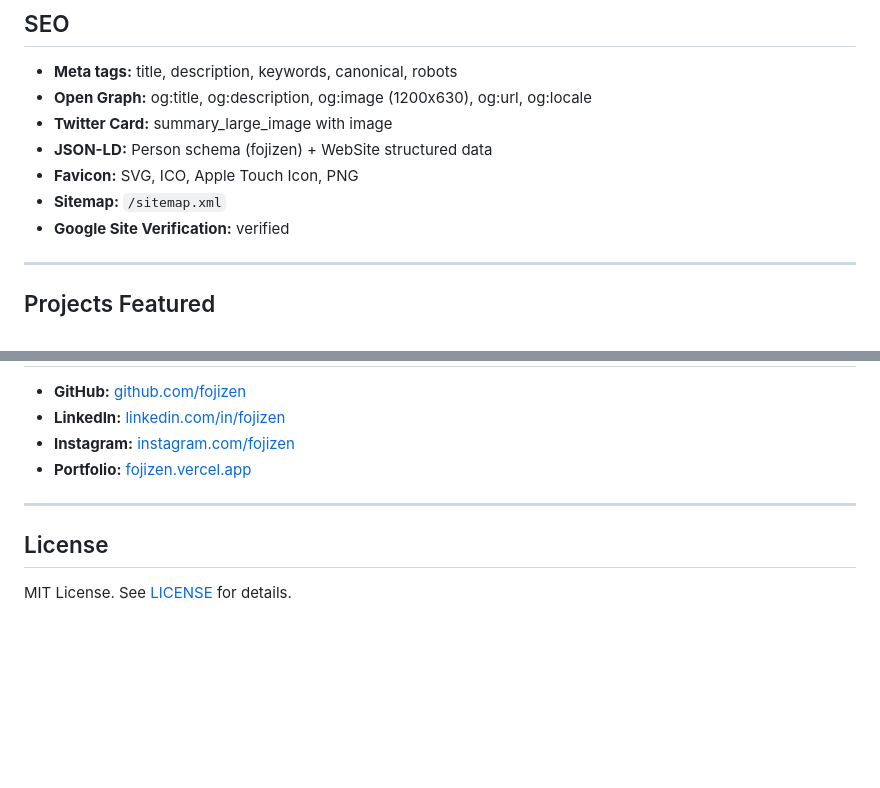
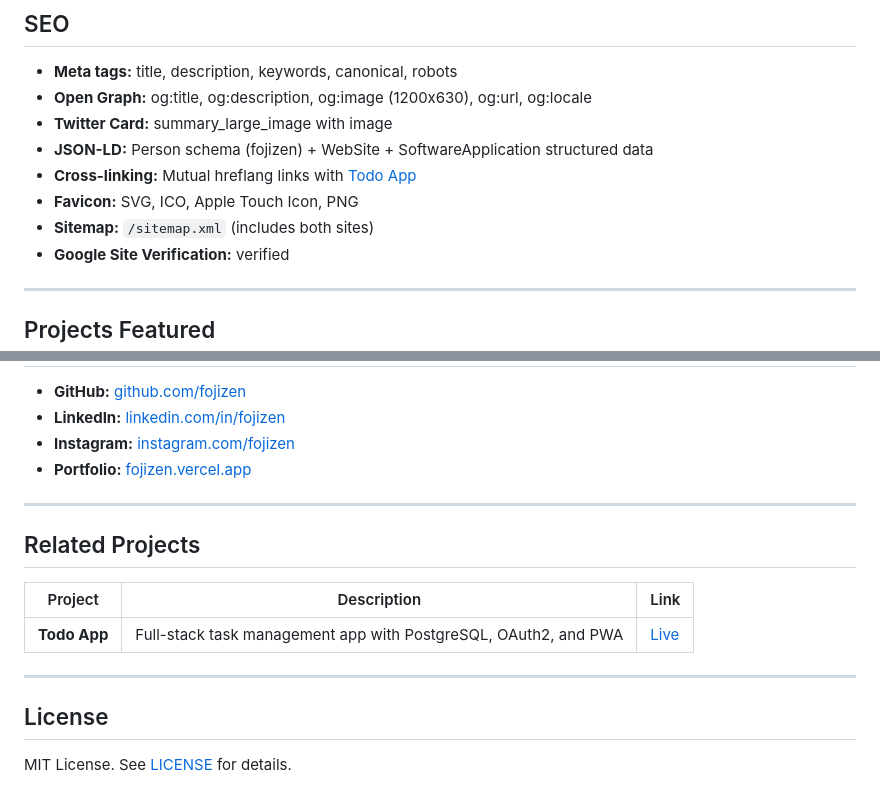
Before and after one commit to fojizen/fojizen-portfolio, a Markdown page: README.md, 2 parts joined by grey strips. GitHub-like rendering; blank space fills up the shorter version.

Commit message:
docs: update README with cross-linking, SEO section and related projects

```diff
--- a/README.md
+++ b/README.md
@@ -90,9 +90,10 @@
 - **Meta tags:** title, description, keywords, canonical, robots
 - **Open Graph:** og:title, og:description, og:image (1200x630), og:url, og:locale
 - **Twitter Card:** summary_large_image with image
-- **JSON-LD:** Person schema (fojizen) + WebSite structured data
+- **JSON-LD:** Person schema (fojizen) + WebSite + SoftwareApplication structured data
+- **Cross-linking:** Mutual hreflang links with [Todo App](https://fojizen-todo-app.onrender.com)
 - **Favicon:** SVG, ICO, Apple Touch Icon, PNG
-- **Sitemap:** `/sitemap.xml`
+- **Sitemap:** `/sitemap.xml` (includes both sites)
 - **Google Site Verification:** verified
 
 ---
@@ -115,6 +116,14 @@
 
 ---
 
+## Related Projects
+
+| Project | Description | Link |
+|---------|-------------|------|
+| **Todo App** | Full-stack task management app with PostgreSQL, OAuth2, and PWA | [Live](https://fojizen-todo-app.onrender.com) |
+
+---
+
 ## License
 
 MIT License. See [LICENSE](LICENSE) for details.
```
